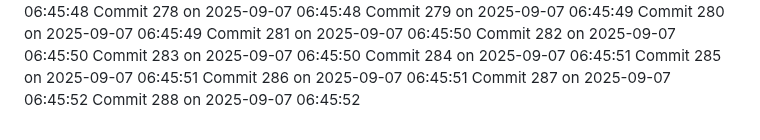
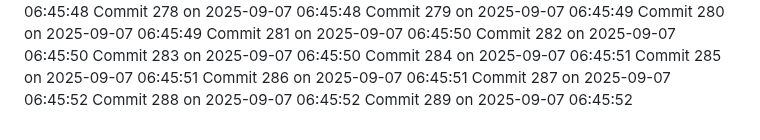
Before and after one commit to YounisDany/menuee, a Markdown page: activity.md, the part around the change. Rendered like a GitHub page.

Commit message:
Auto commit 289 2025-09-07 06:45:53

```diff
--- a/activity.md
+++ b/activity.md
@@ -787,3 +787,4 @@ Commit 285 on 2025-09-07 06:45:51
 Commit 286 on 2025-09-07 06:45:51
 Commit 287 on 2025-09-07 06:45:52
 Commit 288 on 2025-09-07 06:45:52
+Commit 289 on 2025-09-07 06:45:52
```
